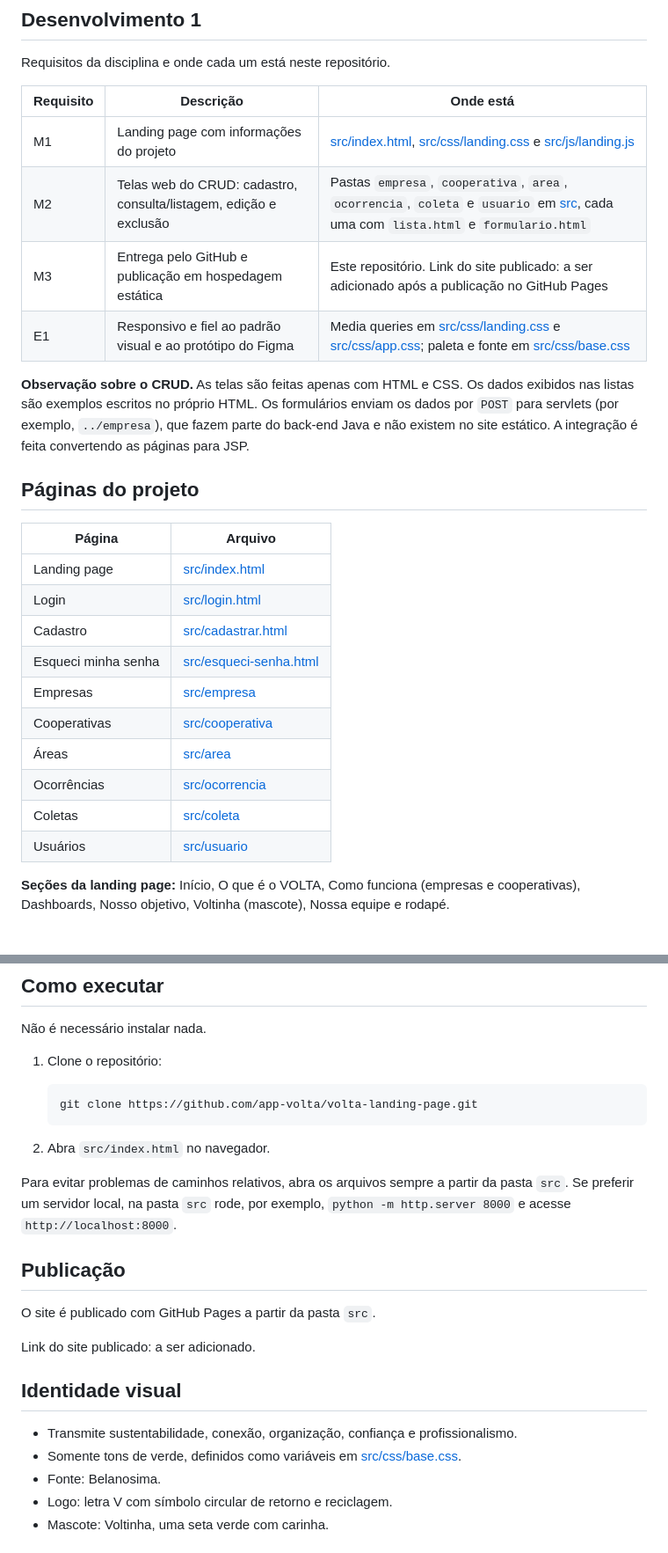
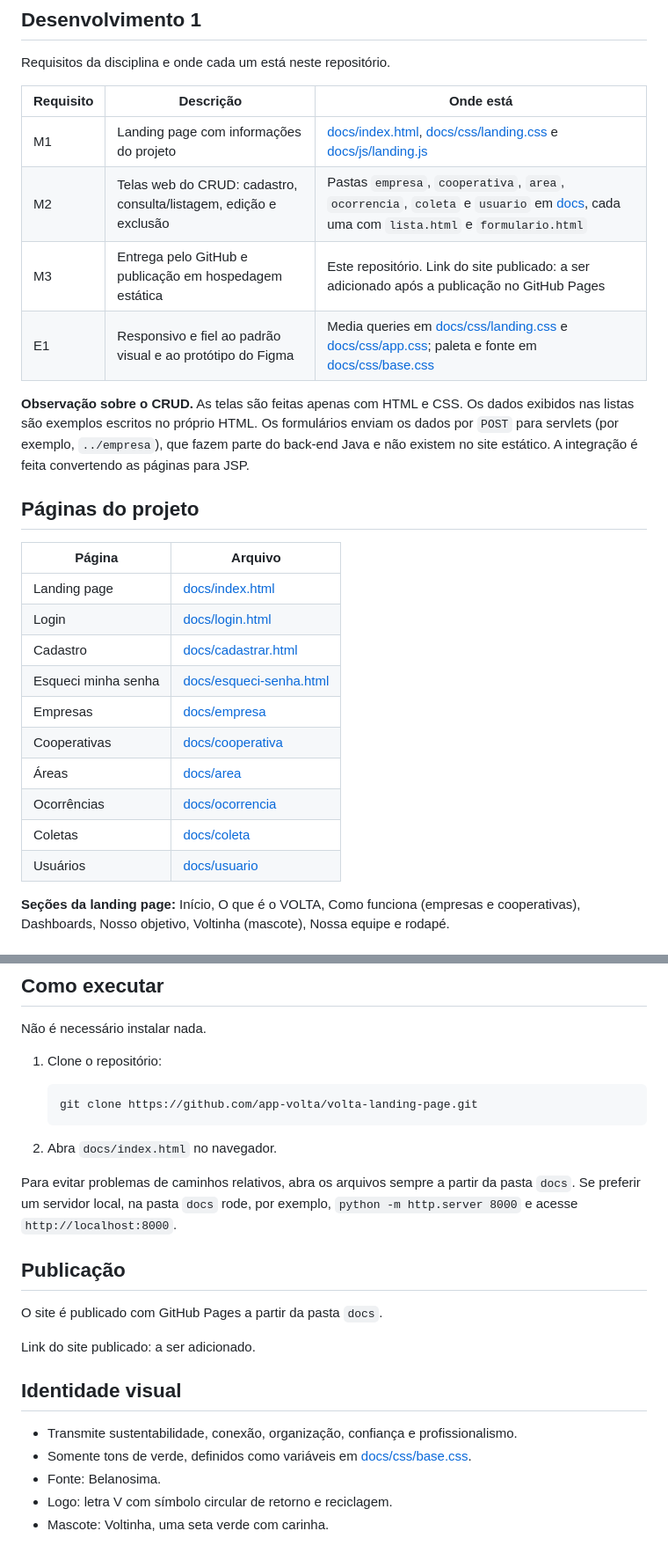
Before and after one commit to app-volta/volta-landing-page, a Markdown page: README.md, 2 parts joined by grey strips. Shown at 88% size. GitHub-like rendering.

Commit message:
docs: atualiza README para a pasta docs e explica as listas vazias

````diff
--- a/README.md
+++ b/README.md
@@ -39,10 +39,10 @@ Requisitos da disciplina e onde cada um está neste repositório.
 
 | Requisito | Descrição | Onde está |
 | --- | --- | --- |
-| M1 | Landing page com informações do projeto | [src/index.html](src/index.html), [src/css/landing.css](src/css/landing.css) e [src/js/landing.js](src/js/landing.js) |
-| M2 | Telas web do CRUD: cadastro, consulta/listagem, edição e exclusão | Pastas `empresa`, `cooperativa`, `area`, `ocorrencia`, `coleta` e `usuario` em [src](src), cada uma com `lista.html` e `formulario.html` |
+| M1 | Landing page com informações do projeto | [docs/index.html](docs/index.html), [docs/css/landing.css](docs/css/landing.css) e [docs/js/landing.js](docs/js/landing.js) |
+| M2 | Telas web do CRUD: cadastro, consulta/listagem, edição e exclusão | Pastas `empresa`, `cooperativa`, `area`, `ocorrencia`, `coleta` e `usuario` em [docs](docs), cada uma com `lista.html` e `formulario.html` |
 | M3 | Entrega pelo GitHub e publicação em hospedagem estática | Este repositório. Link do site publicado: a ser adicionado após a publicação no GitHub Pages |
-| E1 | Responsivo e fiel ao padrão visual e ao protótipo do Figma | Media queries em [src/css/landing.css](src/css/landing.css) e [src/css/app.css](src/css/app.css); paleta e fonte em [src/css/base.css](src/css/base.css) |
+| E1 | Responsivo e fiel ao padrão visual e ao protótipo do Figma | Media queries em [docs/css/landing.css](docs/css/landing.css) e [docs/css/app.css](docs/css/app.css); paleta e fonte em [docs/css/base.css](docs/css/base.css) |
 
 **Observação sobre o CRUD.** As telas são feitas apenas com HTML e CSS. Os dados exibidos nas listas são exemplos escritos no próprio HTML. Os formulários enviam os dados por `POST` para servlets (por exemplo, `../empresa`), que fazem parte do back-end Java e não existem no site estático. A integração é feita convertendo as páginas para JSP.
 
@@ -50,16 +50,16 @@ Requisitos da disciplina e onde cada um está neste repositório.
 
 | Página | Arquivo |
 | --- | --- |
-| Landing page | [src/index.html](src/index.html) |
-| Login | [src/login.html](src/login.html) |
-| Cadastro | [src/cadastrar.html](src/cadastrar.html) |
-| Esqueci minha senha | [src/esqueci-senha.html](src/esqueci-senha.html) |
-| Empresas | [src/empresa](src/empresa) |
-| Cooperativas | [src/cooperativa](src/cooperativa) |
-| Áreas | [src/area](src/area) |
-| Ocorrências | [src/ocorrencia](src/ocorrencia) |
-| Coletas | [src/coleta](src/coleta) |
-| Usuários | [src/usuario](src/usuario) |
+| Landing page | [docs/index.html](docs/index.html) |
+| Login | [docs/login.html](docs/login.html) |
+| Cadastro | [docs/cadastrar.html](docs/cadastrar.html) |
+| Esqueci minha senha | [docs/esqueci-senha.html](docs/esqueci-senha.html) |
+| Empresas | [docs/empresa](docs/empresa) |
+| Cooperativas | [docs/cooperativa](docs/cooperativa) |
+| Áreas | [docs/area](docs/area) |
+| Ocorrências | [docs/ocorrencia](docs/ocorrencia) |
+| Coletas | [docs/coleta](docs/coleta) |
+| Usuários | [docs/usuario](docs/usuario) |
 
 **Seções da landing page:** Início, O que é o VOLTA, Como funciona (empresas e cooperativas), Dashboards, Nosso objetivo, Voltinha (mascote), Nossa equipe e rodapé.
 
@@ -107,20 +107,20 @@ Não é necessário instalar nada.
    git clone https://github.com/app-volta/volta-landing-page.git
    ```
 
-2. Abra `src/index.html` no navegador.
+2. Abra `docs/index.html` no navegador.
 
-Para evitar problemas de caminhos relativos, abra os arquivos sempre a partir da pasta `src`. Se preferir um servidor local, na pasta `src` rode, por exemplo, `python -m http.server 8000` e acesse `http://localhost:8000`.
+Para evitar problemas de caminhos relativos, abra os arquivos sempre a partir da pasta `docs`. Se preferir um servidor local, na pasta `docs` rode, por exemplo, `python -m http.server 8000` e acesse `http://localhost:8000`.
 
 ## Publicação
 
-O site é publicado com GitHub Pages a partir da pasta `src`.
+O site é publicado com GitHub Pages a partir da pasta `docs`.
 
 Link do site publicado: a ser adicionado.
 
 ## Identidade visual
 
 - Transmite sustentabilidade, conexão, organização, confiança e profissionalismo.
-- Somente tons de verde, definidos como variáveis em [src/css/base.css](src/css/base.css).
+- Somente tons de verde, definidos como variáveis em [docs/css/base.css](docs/css/base.css).
 - Fonte: Belanosima.
 - Logo: letra V com símbolo circular de retorno e reciclagem.
 - Mascote: Voltinha, uma seta verde com carinha.
````
Also changed, not shown: other parts of README.md (+1 -1 lines).
